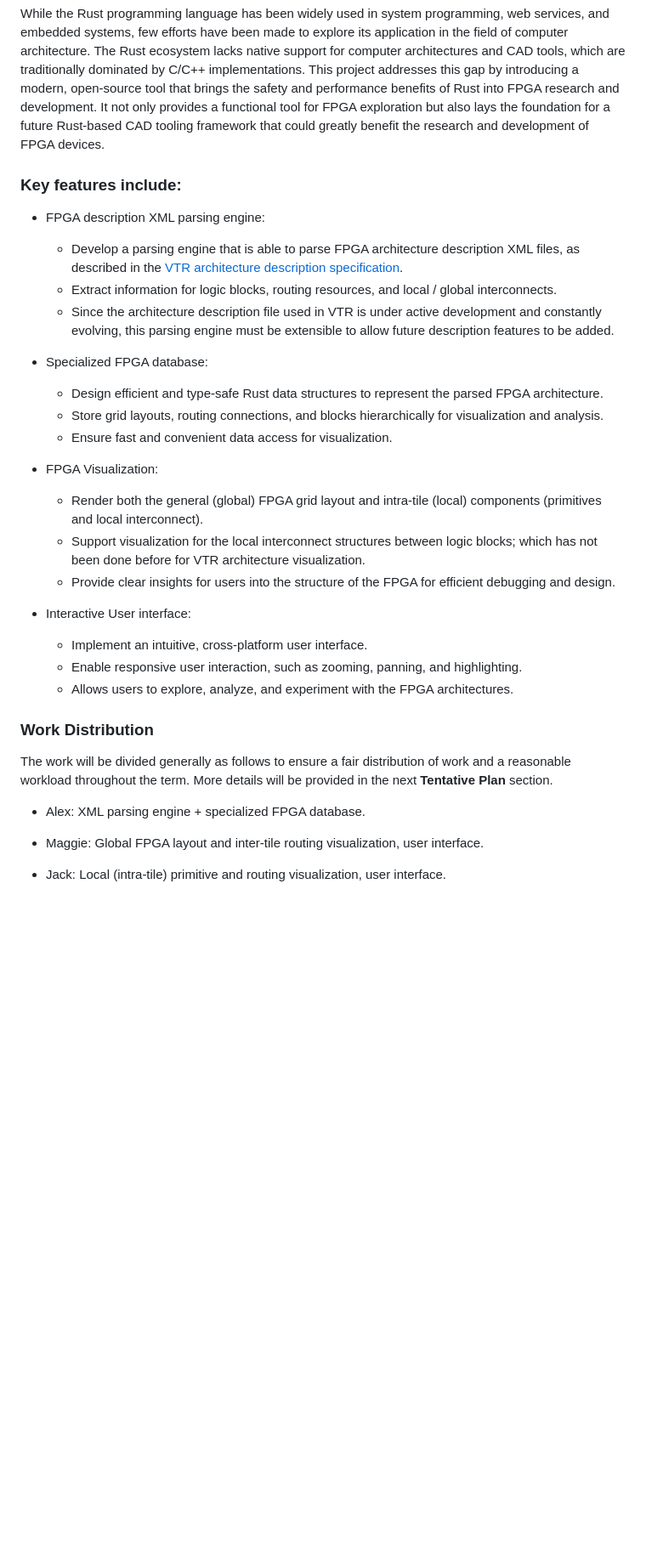
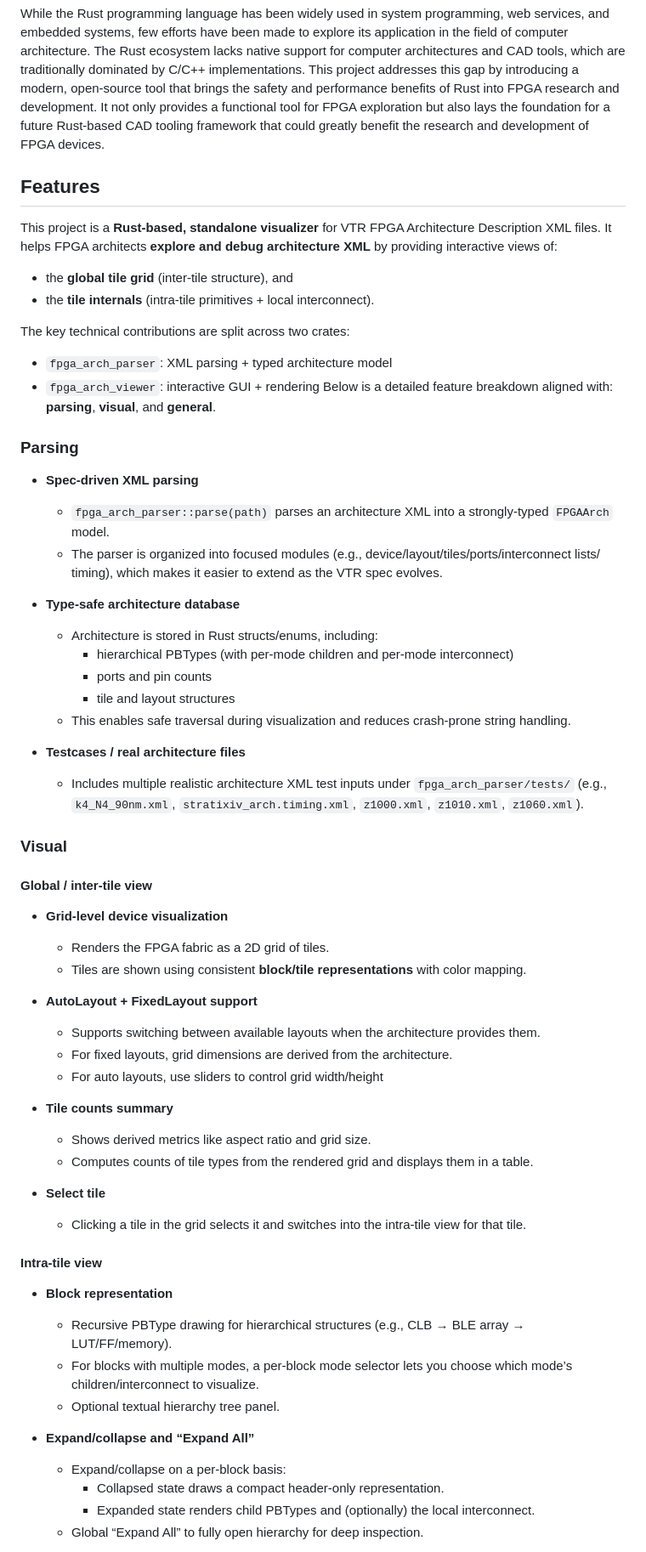
Before and after one commit to AlexandreSinger/rust-fpga-arch-visualizer, a Markdown page: README.md, the part around one of its changes. Shown at 85% size. GitHub-like rendering; blank space fills up the shorter version.

Commit message:
Revise README for project objectives and features
Updated the README to refine project objectives and features, replacing the previous key features section with a more structured features overview. Added detailed descriptions of parsing, visualization, and general functionalities of the FPGA visualizer.

```diff
--- a/README.md
+++ b/README.md
@@ -61,34 +61,65 @@ This project aims to fix these issues by providing a detailed visualizer for dif
 
 While the Rust programming language has been widely used in system programming, web services, and embedded systems, few efforts have been made to explore its application in the field of computer architecture. The Rust ecosystem lacks native support for computer architectures and CAD tools, which are traditionally dominated by C/C++ implementations. This project addresses this gap by introducing a modern, open-source tool that brings the safety and performance benefits of Rust into FPGA research and development. It not only provides a functional tool for FPGA exploration but also lays the foundation for a future Rust-based CAD tooling framework that could greatly benefit the research and development of FPGA devices.
 
-### Key features include:
 
-- FPGA description XML parsing engine:
-  - Develop a parsing engine that is able to parse FPGA architecture description XML files, as described in the [VTR architecture description specification](https://docs.verilogtorouting.org/en/latest/arch/).
-  - Extract information for logic blocks, routing resources, and local / global interconnects.
-  - Since the architecture description file used in VTR is under active development and constantly evolving, this parsing engine must be extensible to allow future description features to be added.
+## Features
 
-- Specialized FPGA database:
-  - Design efficient and type-safe Rust data structures to represent the parsed FPGA architecture.
-  - Store grid layouts, routing connections, and blocks hierarchically for visualization and analysis.
-  - Ensure fast and convenient data access for visualization.
+This project is a **Rust-based, standalone visualizer** for VTR FPGA Architecture Description XML files. It helps FPGA architects **explore and debug architecture XML** by providing interactive views of:
+- the **global tile grid** (inter-tile structure), and
+- the **tile internals** (intra-tile primitives + local interconnect).
 
-- FPGA Visualization:
-  - Render both the general (global) FPGA grid layout and intra-tile (local) components (primitives and local interconnect).
-  - Support visualization for the local interconnect structures between logic blocks; which has not been done before for VTR architecture visualization.
-  - Provide clear insights for users into the structure of the FPGA for efficient debugging and design.
+The key technical contributions are split across two crates:
+- `fpga_arch_parser`: XML parsing + typed architecture model
+- `fpga_arch_viewer`: interactive GUI + rendering
+Below is a detailed feature breakdown aligned with: **parsing**, **visual**, and **general**.
 
-- Interactive User interface:
-  - Implement an intuitive, cross-platform user interface.
-  - Enable responsive user interaction, such as zooming, panning, and highlighting.
-  - Allows users to explore, analyze, and experiment with the FPGA architectures.
+### Parsing
 
-### Work Distribution
+- **Spec-driven XML parsing**
+  - `fpga_arch_parser::parse(path)` parses an architecture XML into a strongly-typed `FPGAArch` model.
+  - The parser is organized into focused modules (e.g., device/layout/tiles/ports/interconnect lists/
+  timing), which makes it easier to extend as the VTR spec evolves.
 
-The work will be divided generally as follows to ensure a fair distribution of work and a reasonable workload throughout the term. More details will be provided in the next **Tentative Plan** section.
+- **Type-safe architecture database**
+  - Architecture is stored in Rust structs/enums, including:
+    - hierarchical PBTypes (with per-mode children and per-mode interconnect)
+    - ports and pin counts
+    - tile and layout structures
+  - This enables safe traversal during visualization and reduces crash-prone string handling.
 
-- Alex: XML parsing engine + specialized FPGA database.
+- **Testcases / real architecture files**
+  - Includes multiple realistic architecture XML test inputs under `fpga_arch_parser/tests/` (e.g., `k4_N4_90nm.xml`, `stratixiv_arch.timing.xml`, `z1000.xml`, `z1010.xml`, `z1060.xml`).
 
-- Maggie: Global FPGA layout and inter-tile routing visualization, user interface.
+### Visual
 
-- Jack: Local (intra-tile) primitive and routing visualization, user interface.
+#### Global / inter-tile view
+
+- **Grid-level device visualization**
+  - Renders the FPGA fabric as a 2D grid of tiles.
+  - Tiles are shown using consistent **block/tile representations** with color mapping.
+
+- **AutoLayout + FixedLayout support**
+  - Supports switching between available layouts when the architecture provides them.
+  - For fixed layouts, grid dimensions are derived from the architecture.
+  - For auto layouts, use sliders to control grid width/height
+
+- **Tile counts summary**
+  - Shows derived metrics like aspect ratio and grid size.
+  - Computes counts of tile types from the rendered grid and displays them in a table.
+
+- **Select tile**
+  - Clicking a tile in the grid selects it and switches into the intra-tile view for that tile.
+
+#### Intra-tile view
+
+- **Block representation**
+  - Recursive PBType drawing for hierarchical structures (e.g., CLB → BLE array → LUT/FF/memory).
+  - For blocks with multiple modes, a per-block mode selector lets you choose which mode’s children/interconnect to visualize.
+  - Optional textual hierarchy tree panel.
+
+- **Expand/collapse and “Expand All”**
+  - Expand/collapse on a per-block basis:
+    - Collapsed state draws a compact header-only representation.
+    - Expanded state renders child PBTypes and (optionally) the local interconnect.
+  - Global “Expand All” to fully open hierarchy for deep inspection.
+
```
Also changed, not shown: other parts of README.md (+34 -1 lines).
